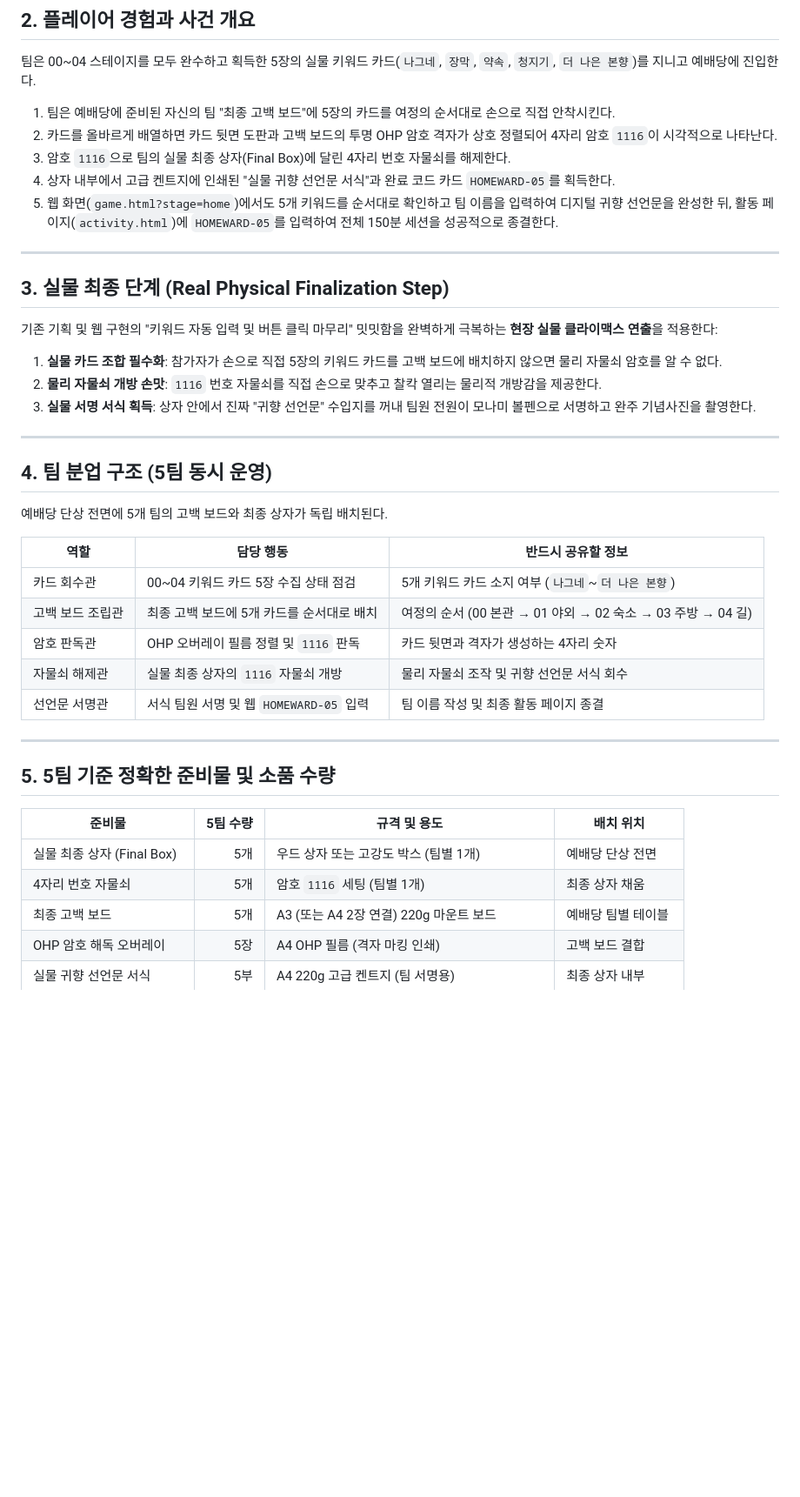
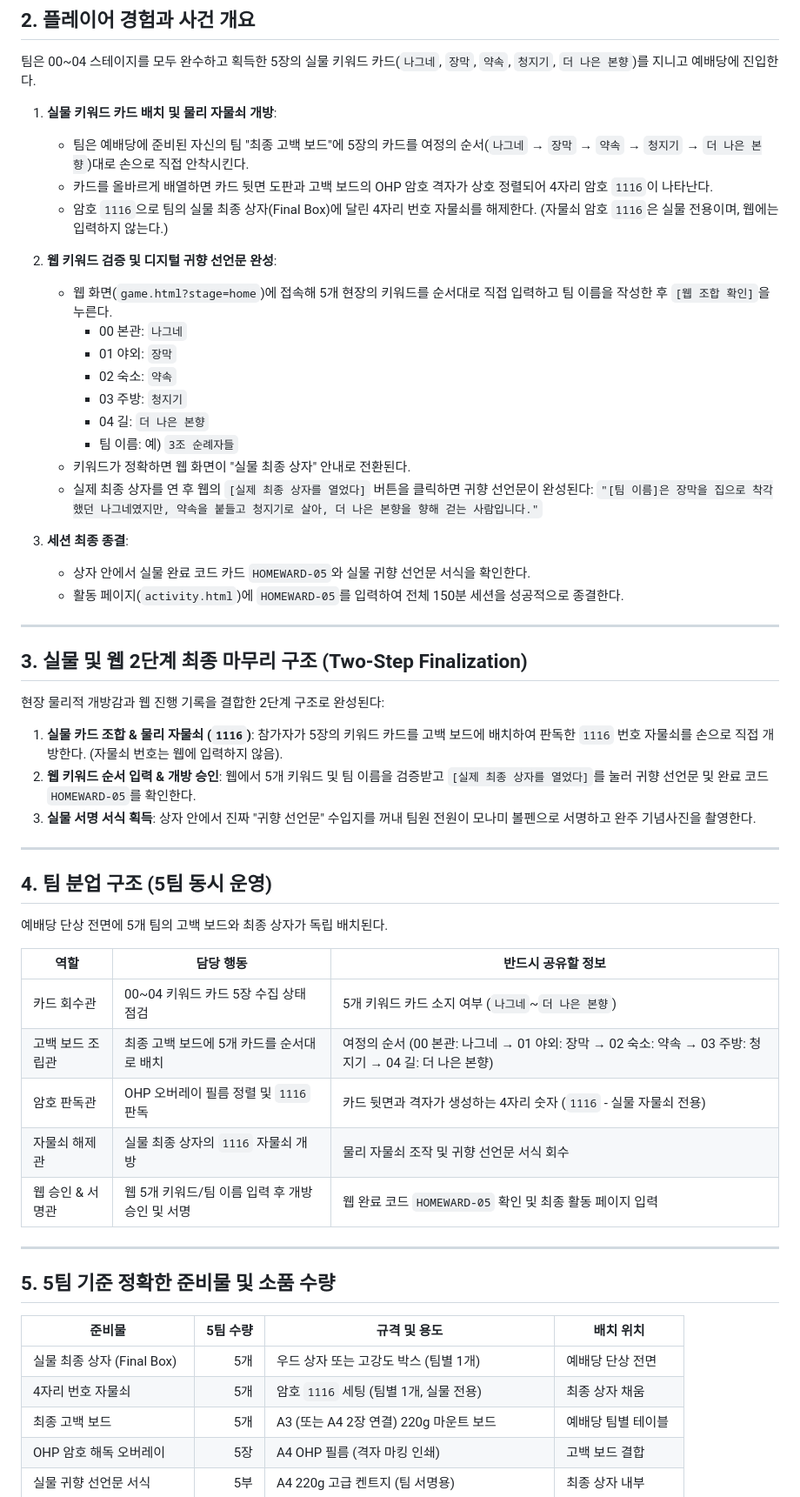
Before and after one commit to fastkorea12-png/faith, a Markdown page: stage-packets/stage-05.md, the part around one of its changes. Shown at 87% size. Rendered like a GitHub page; blank space fills up the shorter version.

Commit message:
docs: synchronize operational packet docs for stage-00 and stage-05 with main code

```diff
--- a/stage-packets/stage-05.md
+++ b/stage-packets/stage-05.md
@@ -24,20 +26,35 @@
 
 팀은 00~04 스테이지를 모두 완수하고 획득한 5장의 실물 키워드 카드(`나그네`, `장막`, `약속`, `청지기`, `더 나은 본향`)를 지니고 예배당에 진입한다.
 
-1. 팀은 예배당에 준비된 자신의 팀 "최종 고백 보드"에 5장의 카드를 여정의 순서대로 손으로 직접 안착시킨다.
-2. 카드를 올바르게 배열하면 카드 뒷면 도판과 고백 보드의 투명 OHP 암호 격자가 상호 정렬되어 4자리 암호 `1116`이 시각적으로 나타난다.
-3. 암호 `1116`으로 팀의 실물 최종 상자(Final Box)에 달린 4자리 번호 자물쇠를 해제한다.
-4. 상자 내부에서 고급 켄트지에 인쇄된 "실물 귀향 선언문 서식"과 완료 코드 카드 `HOMEWARD-05`를 획득한다.
-5. 웹 화면(`game.html?stage=home`)에서도 5개 키워드를 순서대로 확인하고 팀 이름을 입력하여 디지털 귀향 선언문을 완성한 뒤, 활동 페이지(`activity.html`)에 `HOMEWARD-05`를 입력하여 전체 150분 세션을 성공적으로 종결한다.
+1. **실물 키워드 카드 배치 및 물리 자물쇠 개방**:
+   - 팀은 예배당에 준비된 자신의 팀 "최종 고백 보드"에 5장의 카드를 여정의 순서(`나그네` → `장막` → `약속` → `청지기` → `더 나은 본향`)대로 손으로 직접 안착시킨다.
+   - 카드를 올바르게 배열하면 카드 뒷면 도판과 고백 보드의 OHP 암호 격자가 상호 정렬되어 4자리 암호 `1116`이 나타난다.
+   - 암호 `1116`으로 팀의 실물 최종 상자(Final Box)에 달린 4자리 번호 자물쇠를 해제한다. (자물쇠 암호 `1116`은 실물 전용이며, 웹에는 입력하지 않는다.)
+
+2. **웹 키워드 검증 및 디지털 귀향 선언문 완성**:
+   - 웹 화면(`game.html?stage=home`)에 접속해 5개 현장의 키워드를 순서대로 직접 입력하고 팀 이름을 작성한 후 `[웹 조합 확인]`을 누른다.
+     - 00 본관: `나그네`
+     - 01 야외: `장막`
+     - 02 숙소: `약속`
+     - 03 주방: `청지기`
+     - 04 길: `더 나은 본향`
+     - 팀 이름: 예) `3조 순례자들`
+   - 키워드가 정확하면 웹 화면이 "실물 최종 상자" 안내로 전환된다.
+   - 실제 최종 상자를 연 후 웹의 `[실제 최종 상자를 열었다]` 버튼을 클릭하면 귀향 선언문이 완성된다:
+     `"[팀 이름]은 장막을 집으로 착각했던 나그네였지만, 약속을 붙들고 청지기로 살아, 더 나은 본향을 향해 걷는 사람입니다."`
+
+3. **세션 최종 종결**:
+   - 상자 안에서 실물 완료 코드 카드 `HOMEWARD-05`와 실물 귀향 선언문 서식을 확인한다.
+   - 활동 페이지(`activity.html`)에 `HOMEWARD-05`를 입력하여 전체 150분 세션을 성공적으로 종결한다.
 
 ---
 
-## 3. 실물 최종 단계 (Real Physical Finalization Step)
+## 3. 실물 및 웹 2단계 최종 마무리 구조 (Two-Step Finalization)
 
-기존 기획 및 웹 구현의 "키워드 자동 입력 및 버튼 클릭 마무리" 밋밋함을 완벽하게 극복하는 **현장 실물 클라이맥스 연출**을 적용한다:
+현장 물리적 개방감과 웹 진행 기록을 결합한 2단계 구조로 완성된다:
 
-1. **실물 카드 조합 필수화**: 참가자가 손으로 직접 5장의 키워드 카드를 고백 보드에 배치하지 않으면 물리 자물쇠 암호를 알 수 없다.
-2. **물리 자물쇠 개방 손맛**: `1116` 번호 자물쇠를 직접 손으로 맞추고 찰칵 열리는 물리적 개방감을 제공한다.
+1. **실물 카드 조합 & 물리 자물쇠 (`1116`)**: 참가자가 5장의 키워드 카드를 고백 보드에 배치하여 판독한 `1116` 번호 자물쇠를 손으로 직접 개방한다. (자물쇠 번호는 웹에 입력하지 않음).
+2. **웹 키워드 순서 입력 & 개방 승인**: 웹에서 5개 키워드 및 팀 이름을 검증받고 `[실제 최종 상자를 열었다]`를 눌러 귀향 선언문 및 완료 코드 `HOMEWARD-05`를 확인한다.
 3. **실물 서명 서식 획득**: 상자 안에서 진짜 "귀향 선언문" 수입지를 꺼내 팀원 전원이 모나미 볼펜으로 서명하고 완주 기념사진을 촬영한다.
 
 ---
@@ -49,10 +66,10 @@
 | 역할 | 담당 행동 | 반드시 공유할 정보 |
 |---|---|---|
 | 카드 회수관 | 00~04 키워드 카드 5장 수집 상태 점검 | 5개 키워드 카드 소지 여부 (`나그네`~`더 나은 본향`) |
-| 고백 보드 조립관 | 최종 고백 보드에 5개 카드를 순서대로 배치 | 여정의 순서 (00 본관 → 01 야외 → 02 숙소 → 03 주방 → 04 길) |
-| 암호 판독관 | OHP 오버레이 필름 정렬 및 `1116` 판독 | 카드 뒷면과 격자가 생성하는 4자리 숫자 |
+| 고백 보드 조립관 | 최종 고백 보드에 5개 카드를 순서대로 배치 | 여정의 순서 (00 본관: 나그네 → 01 야외: 장막 → 02 숙소: 약속 → 03 주방: 청지기 → 04 길: 더 나은 본향) |
+| 암호 판독관 | OHP 오버레이 필름 정렬 및 `1116` 판독 | 카드 뒷면과 격자가 생성하는 4자리 숫자 (`1116` - 실물 자물쇠 전용) |
 | 자물쇠 해제관 | 실물 최종 상자의 `1116` 자물쇠 개방 | 물리 자물쇠 조작 및 귀향 선언문 서식 회수 |
-| 선언문 서명관 | 서식 팀원 서명 및 웹 `HOMEWARD-05` 입력 | 팀 이름 작성 및 최종 활동 페이지 종결 |
+| 웹 승인 & 서명관 | 웹 5개 키워드/팀 이름 입력 후 개방 승인 및 서명 | 웹 완료 코드 `HOMEWARD-05` 확인 및 최종 활동 페이지 입력 |
 
 ---
 
@@ -61,7 +78,7 @@
 | 준비물 | 5팀 수량 | 규격 및 용도 | 배치 위치 |
 |---|---:|---|---|
 | 실물 최종 상자 (Final Box) | 5개 | 우드 상자 또는 고강도 박스 (팀별 1개) | 예배당 단상 전면 |
-| 4자리 번호 자물쇠 | 5개 | 암호 `1116` 세팅 (팀별 1개) | 최종 상자 채움 |
+| 4자리 번호 자물쇠 | 5개 | 암호 `1116` 세팅 (팀별 1개, 실물 전용) | 최종 상자 채움 |
 | 최종 고백 보드 | 5개 | A3 (또는 A4 2장 연결) 220g 마운트 보드 | 예배당 팀별 테이블 |
 | OHP 암호 해독 오버레이 | 5장 | A4 OHP 필름 (격자 마킹 인쇄) | 고백 보드 결합 |
 | 실물 귀향 선언문 서식 | 5부 | A4 220g 고급 켄트지 (팀 서명용) | 최종 상자 내부 |
```
Also changed, not shown: other parts of stage-packets/stage-05.md (+21 -15 lines), stage-packets/stage-00.md (+44 -26 lines).
